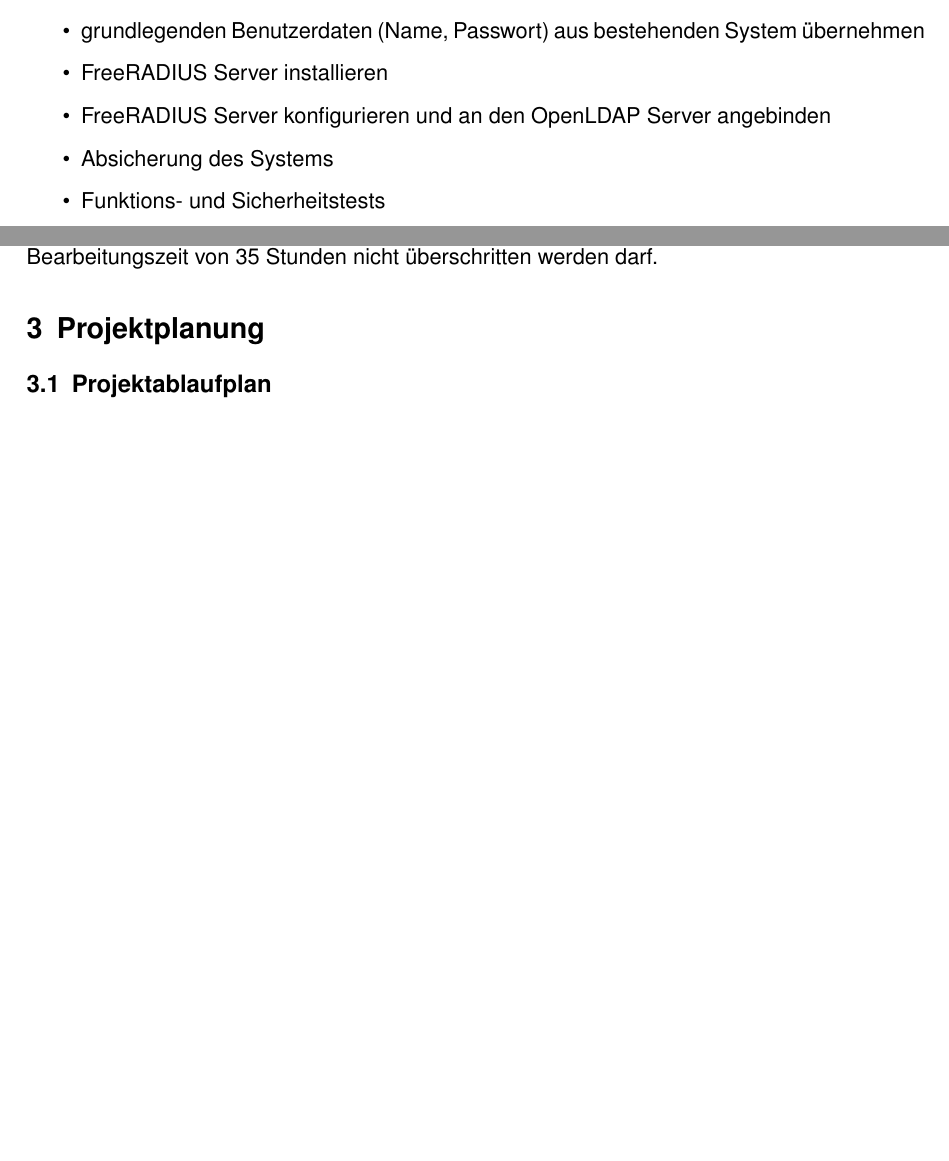
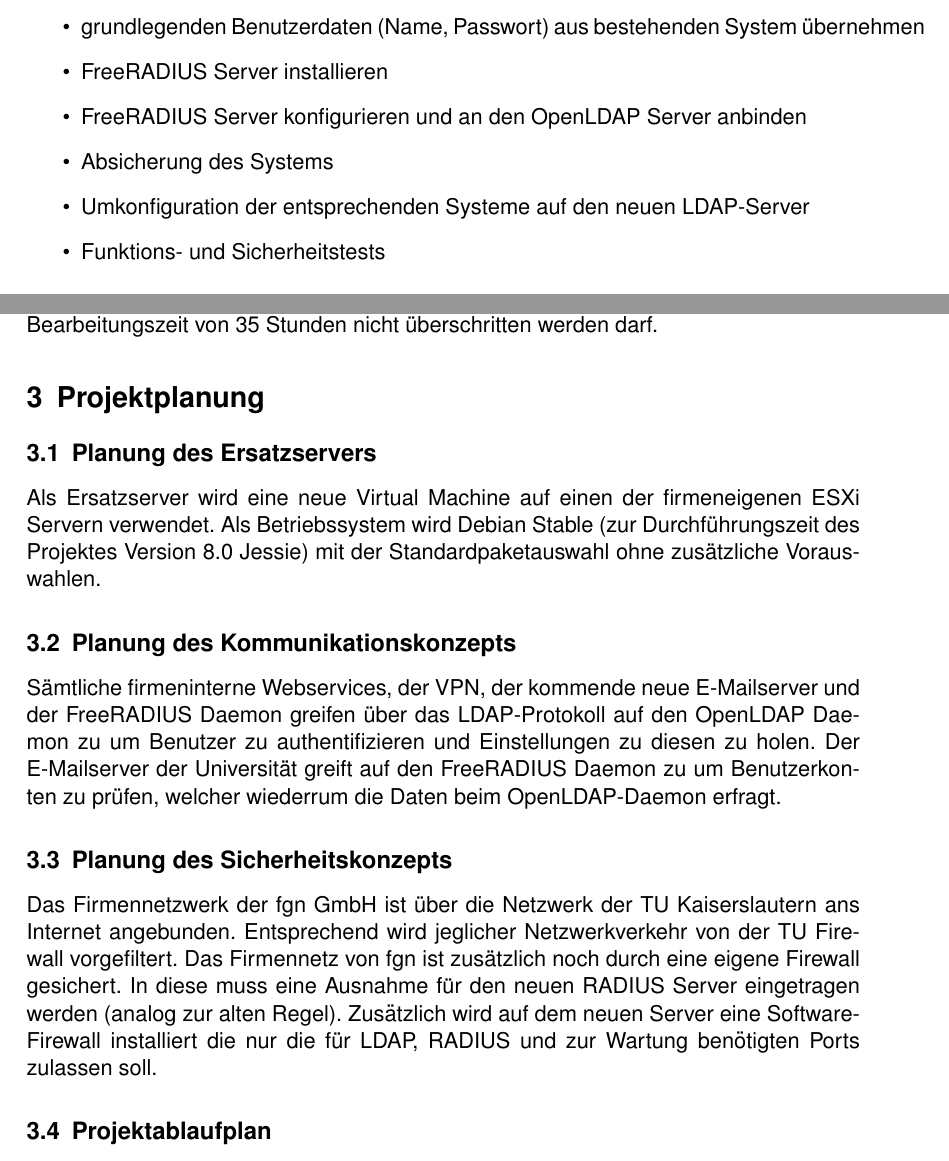
Before and after one commit to Gabelvampir/ty-stuff, a LaTeX document (Projekt LDAP/Projektdokumentation.tex): two parts of pages 5 and 6 of 7 before the commit and two parts of pages 5 and 6 of 8 after it, joined at a grey line, cut so that both start at the same text, the shorter picture padded with empty space. Compiled offline with pdfLaTeX; a LaTeX package or settings file that is missing is left out.

Commit message:
finished Projektplanungh section

```diff
--- a/Projekt LDAP/Projektdokumentation.tex
+++ b/Projekt LDAP/Projektdokumentation.tex
@@ -152,8 +150,9 @@ Somit m\"ussen im Rahmen der Projektarbeit folgende Arbeiten durchgef\"uhrt werd
 \item Verzeichnisstruktur erstellen
 \item grundlegenden Benutzerdaten (Name, Passwort) aus bestehenden System \"ubernehmen
 \item FreeRADIUS Server installieren
-\item FreeRADIUS Server konfigurieren und an den OpenLDAP Server angebinden
+\item FreeRADIUS Server konfigurieren und an den OpenLDAP Server anbinden
 \item Absicherung des Systems
+\item Umkonfiguration der entsprechenden Systeme auf den neuen LDAP-Server
 \item Funktions- und Sicherheitstests
 \end{itemize}
 
@@ -162,17 +161,22 @@ Somit m\"ussen im Rahmen der Projektarbeit folgende Arbeiten durchgef\"uhrt werd
 \subsubsection{Wirtschaftliche Vorgaben}
 Wie die meisten anderen Server der fgn GmbH soll der Server in einer neuen VM auf einem bereits bestehenden VMware ESXi-Servers laufen, somit fallen keine zus\"atzlichen Hardwarekosten an. Da in dem Projekt  ausschlie\ss{}lich freie Software zum Einsatz kommen soll fallen auch keine zus\"atzlichen Softwarelizenzkosten an.
 
-
 \subsubsection{Organisatorische Vorgaben}
 Das Projekt wird im Praktikumsbetrieb mit Unterst\"utzung des Mitarbeiters Erik Auerswald durchgef\"uhrt.
 Zur Projektdokumentation werden zus\"atzlich jeweils eine Kundendokumentation für Administratoren im firmeninternen Wiki erstellt. Hinzu kommen Funktions- und Sicherheitstests zur Qualit\"atssicherung. Eine Anwenderdokumentation ist nicht notwendig da sich aus Sicht des Anwenders nichts gegen\"uber des Ausgangszustandes \"andern soll.
-
 
 \subsubsection{Zeitliche Vorgaben}
 Das Projekt wird im Zeitraum vom 04.05.2015 – 18.05.2015 durchgef\"uhrt, wobei die Bearbeitungszeit von 35 Stunden nicht \"uberschritten werden darf.
 
 \section{Projektplanung}
+\subsection{Planung des Ersatzservers}
+Als Ersatzserver wird eine neue Virtual Machine auf einen der firmeneigenen ESXi Servern verwendet. Als Betriebssystem wird Debian Stable (zur Durchf\"uhrungszeit des Projektes Version 8.0 Jessie) mit der Standardpaketauswahl ohne zus\"atzliche Vorauswahlen.
 
+\subsection{Planung des Kommunikationskonzepts}
+S\"amtliche firmeninterne Webservices, der VPN, der kommende neue E-Mailserver und der FreeRADIUS Daemon greifen \"uber das LDAP-Protokoll auf den OpenLDAP Daemon zu um Benutzer zu authentifizieren und Einstellungen zu diesen zu holen. Der E-Mailserver der Universit\"at greift auf den FreeRADIUS Daemon zu um Benutzerkonten zu pr\"ufen, welcher wiederrum die Daten beim OpenLDAP-Daemon erfragt.
+
+\subsection{Planung des Sicherheitskonzepts}
+Das Firmennetzwerk der fgn GmbH ist \"uber die Netzwerk der TU Kaiserslautern ans Internet angebunden. Entsprechend wird jeglicher Netzwerkverkehr von der TU Firewall vorgefiltert. Das Firmennetz von fgn ist zus\"atzlich noch durch eine eigene Firewall gesichert. In diese muss eine Ausnahme f\"ur den neuen RADIUS Server eingetragen werden (analog zur alten Regel). Zus\"atzlich wird auf dem neuen Server eine Software-Firewall installiert die nur die f\"ur LDAP, RADIUS und zur Wartung ben\"otigten Ports zulassen soll.
 
 \subsection{Projektablaufplan}
 Analyse und Planung (insgesamt 6 h)
```
Also changed, not shown: Projekt LDAP/Projektdokumentation.tex (2 more changed lines).
